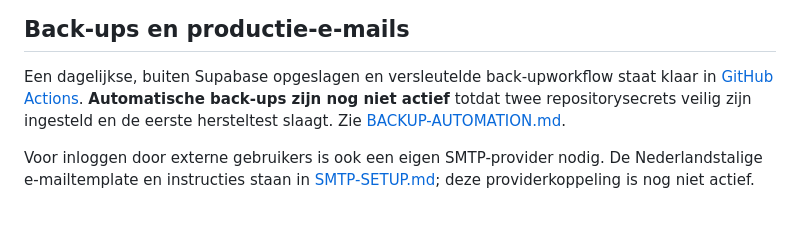
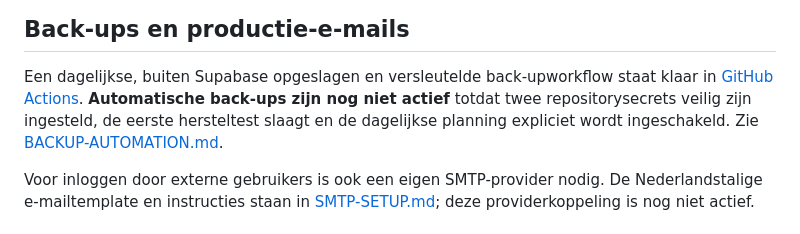
Before and after one commit to rikschipper798-lgtm/Mijn-kookboek, a Markdown page: README.md, the part around the change. GitHub-like rendering.

Commit message:
Verduidelijk dat geplande back-ups pas na succesvolle handmatige restoretest worden ingeschakeld

```diff
--- a/README.md
+++ b/README.md
@@ -61,7 +61,8 @@ onafhankelijke off-site back-up aan. Zie
 Een dagelijkse, buiten Supabase opgeslagen en versleutelde back-upworkflow
 staat klaar in [GitHub Actions](.github/workflows/backup-database.yml).
 **Automatische back-ups zijn nog niet actief** totdat twee repositorysecrets
-veilig zijn ingesteld en de eerste hersteltest slaagt. Zie
+veilig zijn ingesteld, de eerste hersteltest slaagt en de dagelijkse planning
+expliciet wordt ingeschakeld. Zie
 [BACKUP-AUTOMATION.md](supabase/BACKUP-AUTOMATION.md).
 
 Voor inloggen door externe gebruikers is ook een eigen SMTP-provider nodig.
```
